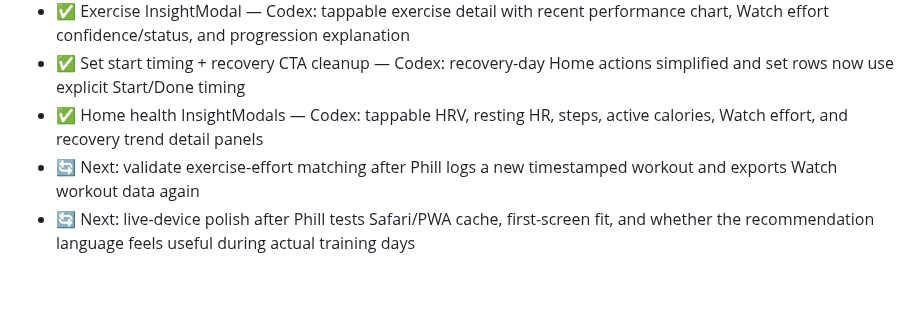
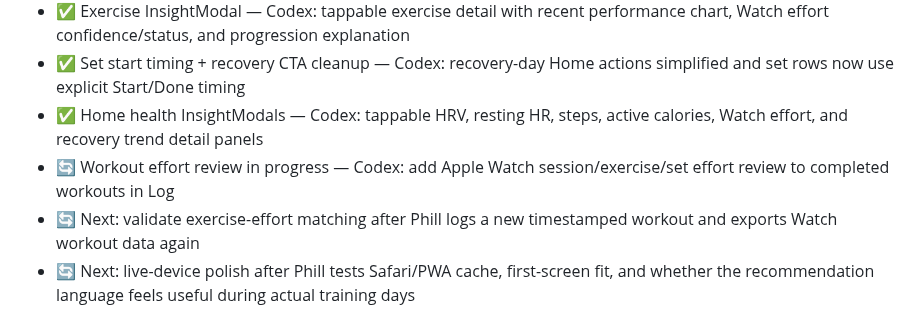
Before and after one commit to lord-buttock/ironlog, a Markdown page: ROADMAP.md, the part around the change. Rendered like a GitHub page; blank space fills up the shorter version.

Commit message:
docs: claim workout effort review

```diff
--- a/ROADMAP.md
+++ b/ROADMAP.md
@@ -22,6 +22,7 @@ Iron Series programme fully integrated. 30-day Caroline Girvan dumbbell programm
 - ✅ Exercise InsightModal — Codex: tappable exercise detail with recent performance chart, Watch effort confidence/status, and progression explanation
 - ✅ Set start timing + recovery CTA cleanup — Codex: recovery-day Home actions simplified and set rows now use explicit Start/Done timing
 - ✅ Home health InsightModals — Codex: tappable HRV, resting HR, steps, active calories, Watch effort, and recovery trend detail panels
+- 🔄 Workout effort review in progress — Codex: add Apple Watch session/exercise/set effort review to completed workouts in Log
 - 🔄 Next: validate exercise-effort matching after Phill logs a new timestamped workout and exports Watch workout data again
 - 🔄 Next: live-device polish after Phill tests Safari/PWA cache, first-screen fit, and whether the recommendation language feels useful during actual training days
 
```
